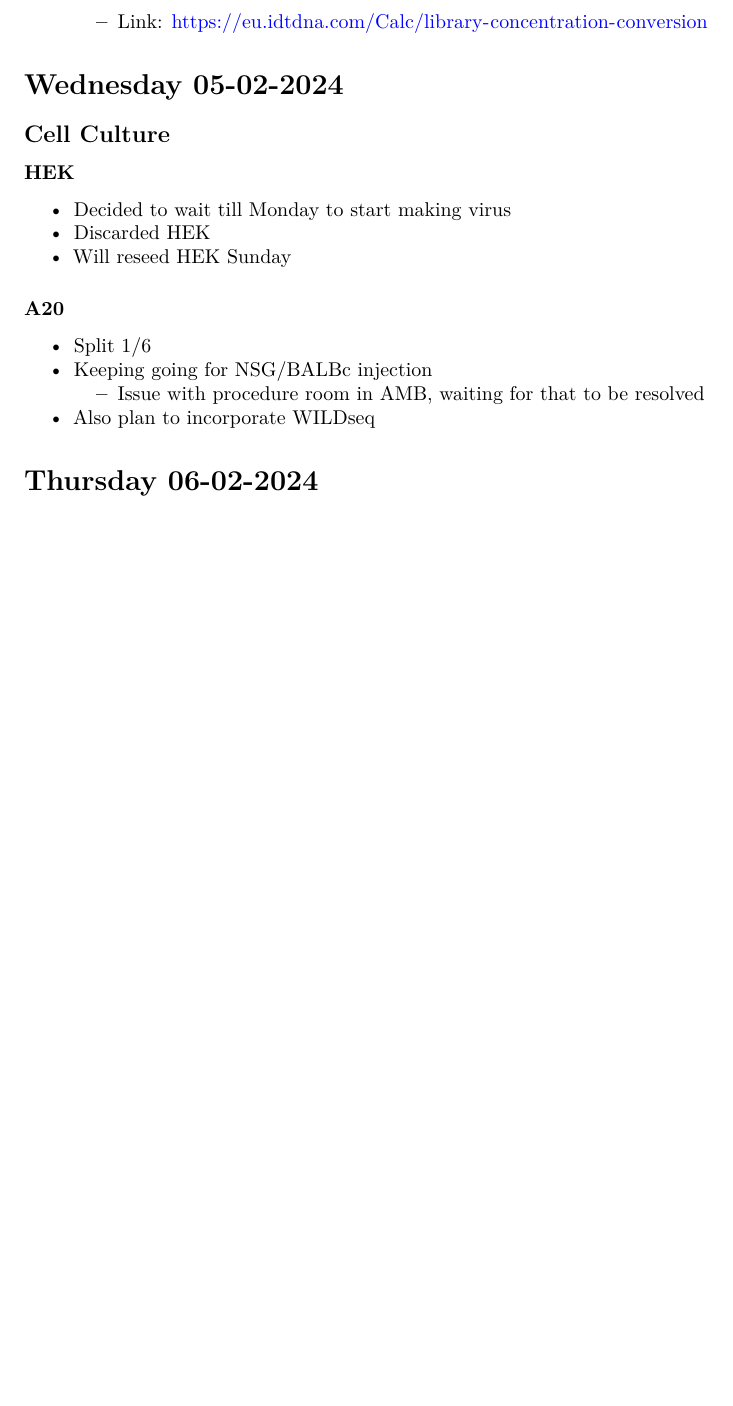
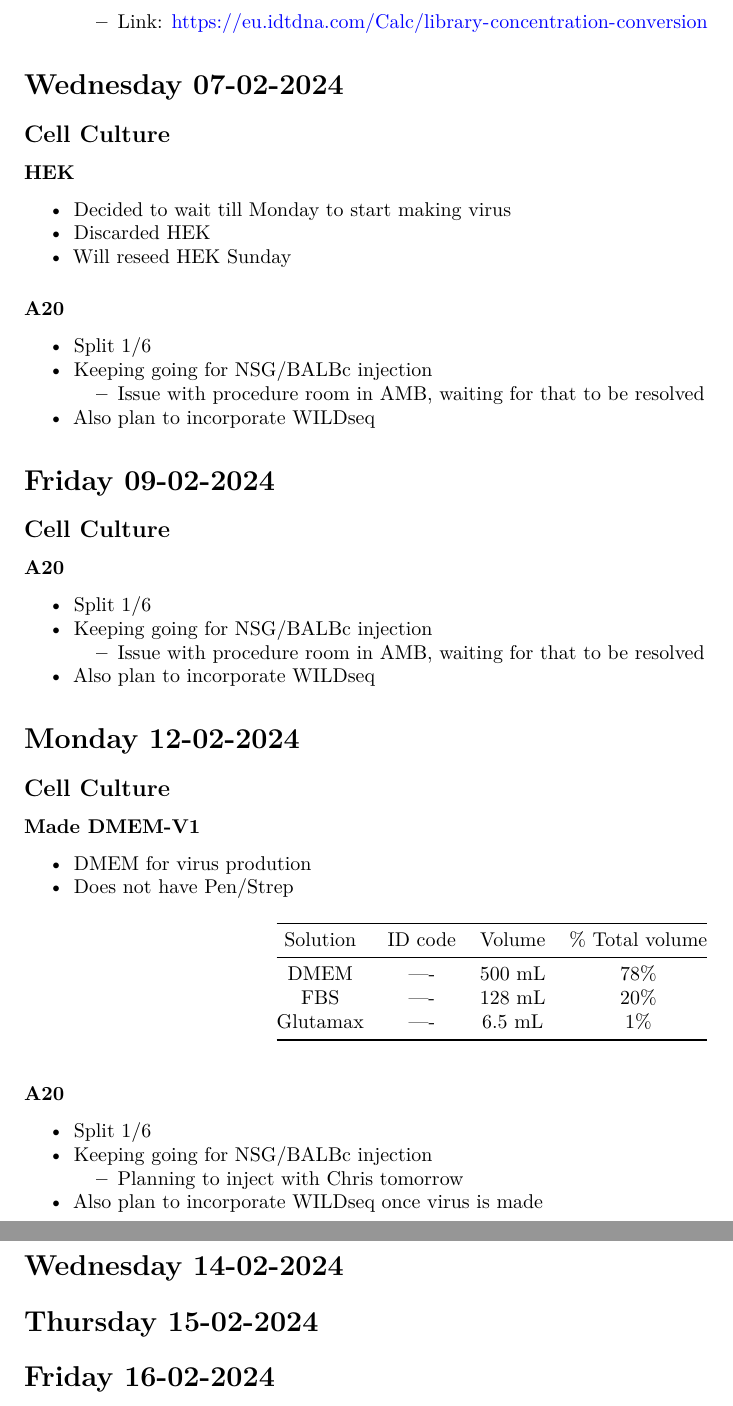
Before and after one commit to Kalloom6/Lab-Notebook, an R Markdown document (Lab_Notebook_2024.Rmd): part of page 25 of 25 before the commit and two parts of pages 25 and 26 of 26 after it, the two joined at a grey line, cut so that both start at the same text, the shorter picture padded with empty space. Rendered offline with R 4.5, knitr and Pandoc, then LaTeX, with nearby package versions; some code elsewhere in the file could not run offline.

Commit message:
Lab notebook update

```diff
--- a/Lab_Notebook_2024.Rmd
+++ b/Lab_Notebook_2024.Rmd
@@ -1040,4 +1040,33 @@ knitr::kable(excel_data)
   * Issue with procedure room in AMB, waiting for that to be resolved
 - Also plan to incorporate WILDseq
 
-# Thursday 06-02-2024
+# Friday 09-02-2024
+
+## Cell Culture
+
+### A20
+- Split 1/6
+- Keeping going for NSG/BALBc injection
+  * Issue with procedure room in AMB, waiting for that to be resolved
+- Also plan to incorporate WILDseq
+
+# Monday 12-02-2024
+
+## Cell Culture
+
+### Made DMEM-V1
+
+- DMEM for virus prodution
+- Does not have Pen/Strep
+
+| Solution | ID code | Volume| % Total volume
+| :-------: | :------: | :--------:|:----------:|
+| DMEM   | ---- | 500 mL     | 78% |
+| FBS     | ---- | 128 mL    | 20% |
+| Glutamax    | ---- | 6.5 mL    | 1% |
+
+### A20
+- Split 1/6
+- Keeping going for NSG/BALBc injection
+  * Planning to inject with Chris tomorrow
+- Also plan to incorporate WILDseq once virus is made
```
Also changed, not shown: Lab_Notebook_2024.Rmd (15 more changed lines), 1 other file.
